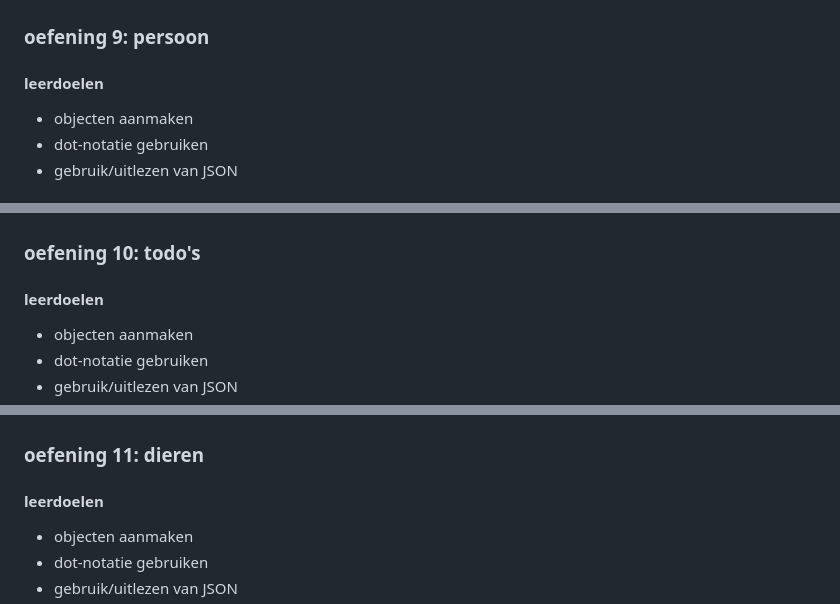
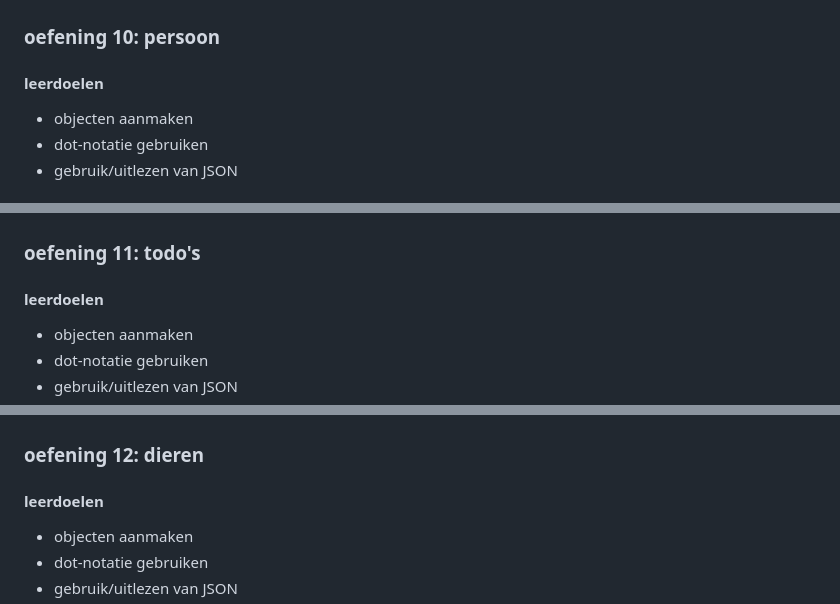
Before and after one commit to AP-IT-GH/webtechnologie-labo-14, a Markdown page: README.md, 3 parts joined by grey strips. GitHub-like rendering.

```diff
--- a/README.md
+++ b/README.md
@@ -326,7 +365,7 @@ Print de naam van dit gerecht (via de dot-notatie) gevolgd door de totaalprijs v
 
 ![voorbeeldinteractie](./voorbeeldinteractie-recept.png)
 
-### oefening 9: persoon
+### oefening 10: persoon
 
 #### leerdoelen
 
@@ -363,7 +402,7 @@ Maak een **person.json** bestand aan met volgende data:
 
 ![voorbeeldinteractie](./voorbeeldinteractie-person.png)
 
-### oefening 10: todo's
+### oefening 11: todo's
 
 #### leerdoelen
 
@@ -387,7 +426,7 @@ Lees todos.json (aanwezig naast deze README file) uit en haal er enkel de reeds
 
 ![voorbeeldinteractie](./voorbeeldinteractie-todos.png)
 
-### oefening 11: dieren
+### oefening 12: dieren
 
 #### leerdoelen
 
```
Also changed, not shown: other parts of README.md (+40 -1 lines), voorbeeldinteractie-2dsom.png, voorbeeldinteractie-boodschappenlijst.png (added).
